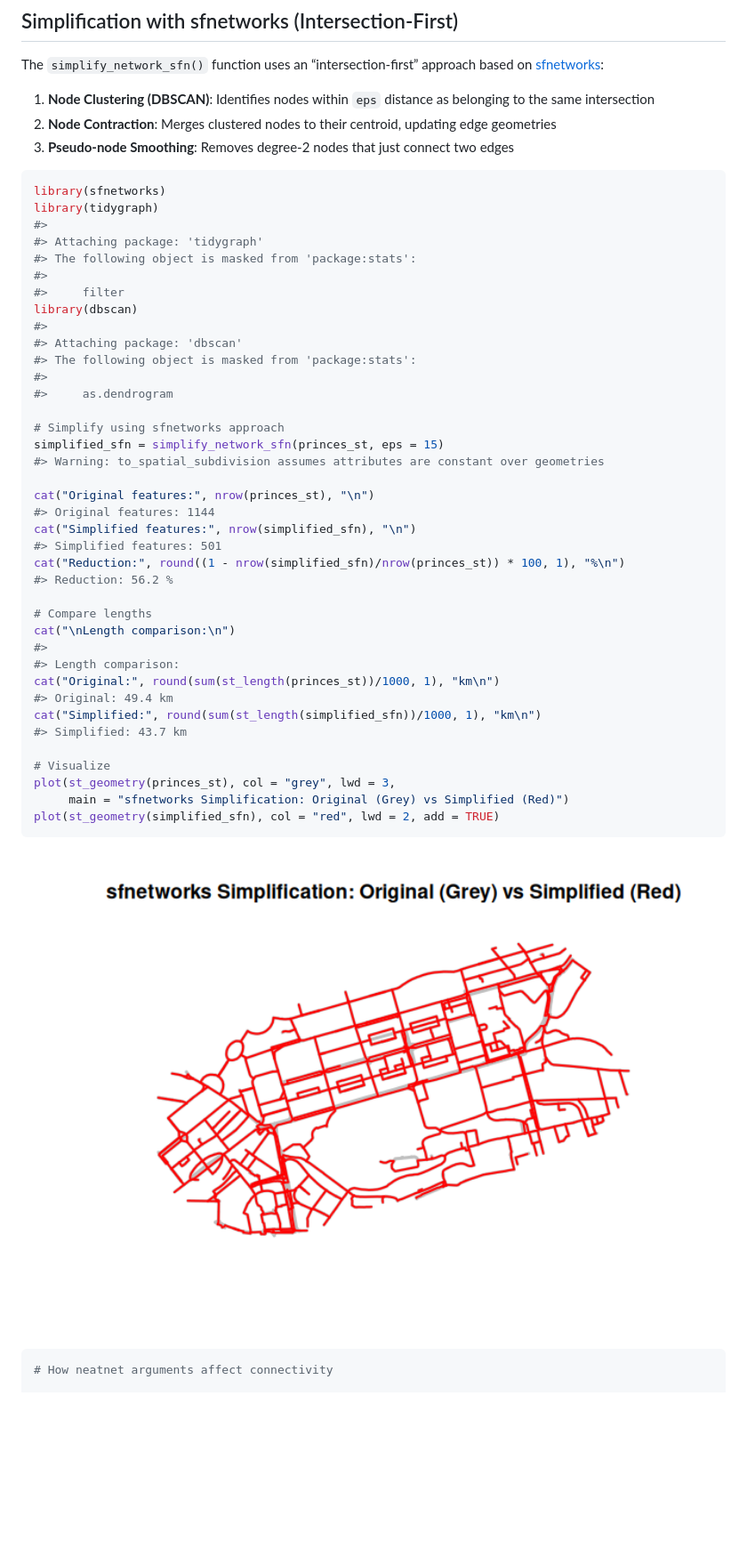
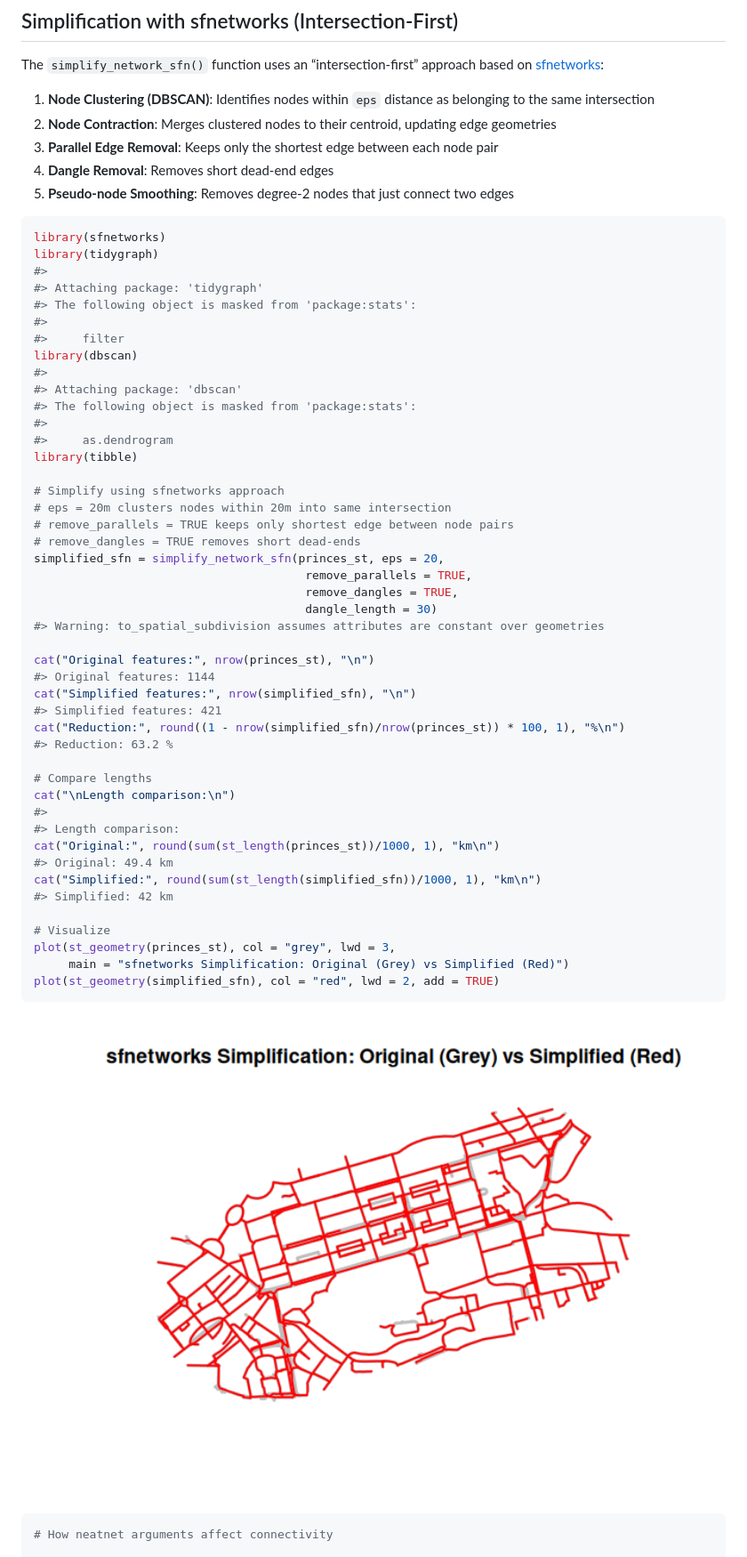
Before and after one commit to Robinlovelace/neatnet, a Markdown page: README.md, the part around the change. Shown: that part at 89% size. GitHub-like rendering; pictures changed too: man/figures/README-sfnetworks-simplify-1.png; blank space fills up the shorter version.

Commit message:
Improve sfnetworks simplification: add parallel edge removal and dangle removal

````diff
--- a/README.md
+++ b/README.md
@@ -158,7 +158,10 @@ approach based on
     as belonging to the same intersection
 2.  **Node Contraction**: Merges clustered nodes to their centroid,
     updating edge geometries
-3.  **Pseudo-node Smoothing**: Removes degree-2 nodes that just connect
+3.  **Parallel Edge Removal**: Keeps only the shortest edge between each
+    node pair
+4.  **Dangle Removal**: Removes short dead-end edges
+5.  **Pseudo-node Smoothing**: Removes degree-2 nodes that just connect
     two edges
 
 ``` r
@@ -175,17 +178,24 @@ library(dbscan)
 #> The following object is masked from 'package:stats':
 #>
 #>     as.dendrogram
+library(tibble)
 
 # Simplify using sfnetworks approach
-simplified_sfn = simplify_network_sfn(princes_st, eps = 15)
+# eps = 20m clusters nodes within 20m into same intersection
+# remove_parallels = TRUE keeps only shortest edge between node pairs
+# remove_dangles = TRUE removes short dead-ends
+simplified_sfn = simplify_network_sfn(princes_st, eps = 20,
+                                       remove_parallels = TRUE,
+                                       remove_dangles = TRUE,
+                                       dangle_length = 30)
 #> Warning: to_spatial_subdivision assumes attributes are constant over geometries
 
 cat("Original features:", nrow(princes_st), "\n")
 #> Original features: 1144
 cat("Simplified features:", nrow(simplified_sfn), "\n")
-#> Simplified features: 501
+#> Simplified features: 421
 cat("Reduction:", round((1 - nrow(simplified_sfn)/nrow(princes_st)) * 100, 1), "%\n")
-#> Reduction: 56.2 %
+#> Reduction: 63.2 %
 
 # Compare lengths
 cat("\nLength comparison:\n")
@@ -194,7 +204,7 @@ cat("\nLength comparison:\n")
 cat("Original:", round(sum(st_length(princes_st))/1000, 1), "km\n")
 #> Original: 49.4 km
 cat("Simplified:", round(sum(st_length(simplified_sfn))/1000, 1), "km\n")
-#> Simplified: 43.7 km
+#> Simplified: 42 km
 
 # Visualize
 plot(st_geometry(princes_st), col = "grey", lwd = 3,
````
Also changed, not shown: 3 other files.
